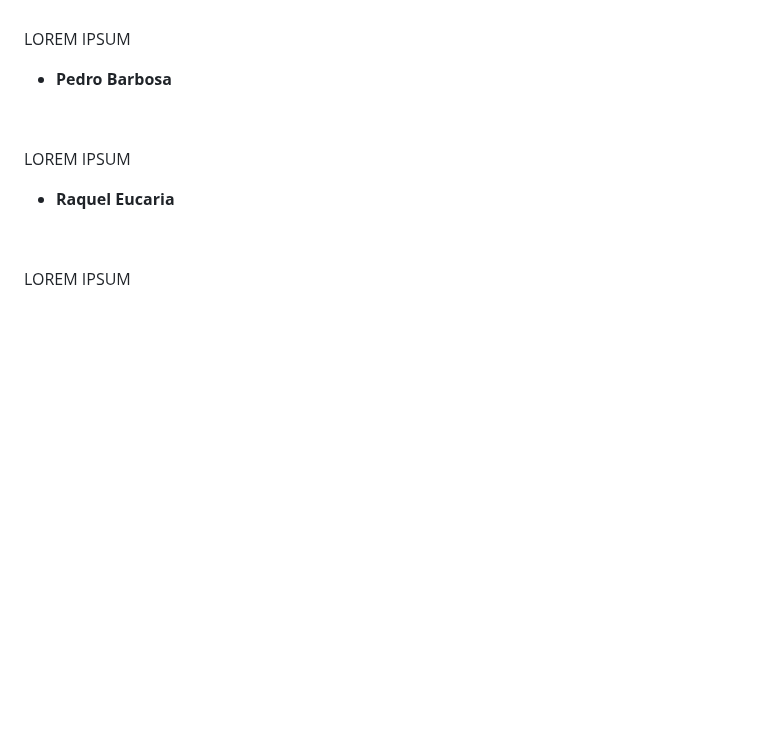
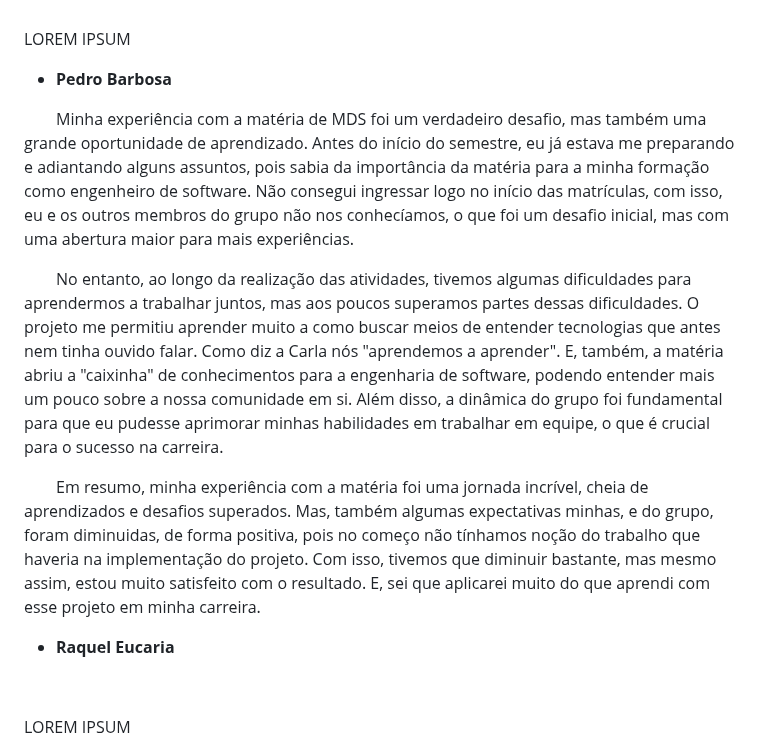
Before and after one commit to fga-eps-mds/2022-2-QuantiFGA, a Markdown page: POST_MORTEM.MD, the part around the change. Drawn GitHub-style; blank space fills up the shorter version.

Commit message:
docs: adicionando minha parte ao postmortem

```diff
--- a/POST_MORTEM.MD
+++ b/POST_MORTEM.MD
@@ -56,9 +56,13 @@
 
 * **Pedro Barbosa**
 
-<p align="justify">&emsp;&emsp;
+<p align="justify">
 
-  LOREM IPSUM
+&emsp;&emsp;Minha experiência com a matéria de MDS foi um verdadeiro desafio, mas também uma grande oportunidade de aprendizado. Antes do início do semestre, eu já estava me preparando e adiantando alguns assuntos, pois sabia da importância da matéria para a minha formação como engenheiro de software. Não consegui ingressar logo no início das matrículas, com isso, eu e os outros membros do grupo não nos conhecíamos, o que foi um desafio inicial, mas com uma abertura maior para mais experiências.
+
+&emsp;&emsp;No entanto, ao longo da realização das atividades, tivemos algumas dificuldades para aprendermos a trabalhar juntos, mas aos poucos superamos partes dessas dificuldades. O projeto me permitiu aprender muito a como buscar meios de entender tecnologias que antes nem tinha ouvido falar. Como diz a Carla nós "aprendemos a aprender". E, também, a matéria abriu a "caixinha" de conhecimentos para a engenharia de software, podendo entender mais um pouco sobre a nossa comunidade em si. Além disso, a dinâmica do grupo foi fundamental para que eu pudesse aprimorar minhas habilidades em trabalhar em equipe, o que é crucial para o sucesso na carreira.
+
+&emsp;&emsp;Em resumo, minha experiência com a matéria foi uma jornada incrível, cheia de aprendizados e desafios superados. Mas, também algumas expectativas minhas, e do grupo, foram diminuidas, de forma positiva, pois no começo não tínhamos noção do trabalho que haveria na implementação do projeto. Com isso, tivemos que diminuir bastante, mas mesmo assim, estou muito satisfeito com o resultado. E, sei que aplicarei muito do que aprendi com esse projeto em minha carreira.
 
 </p>
 
```
